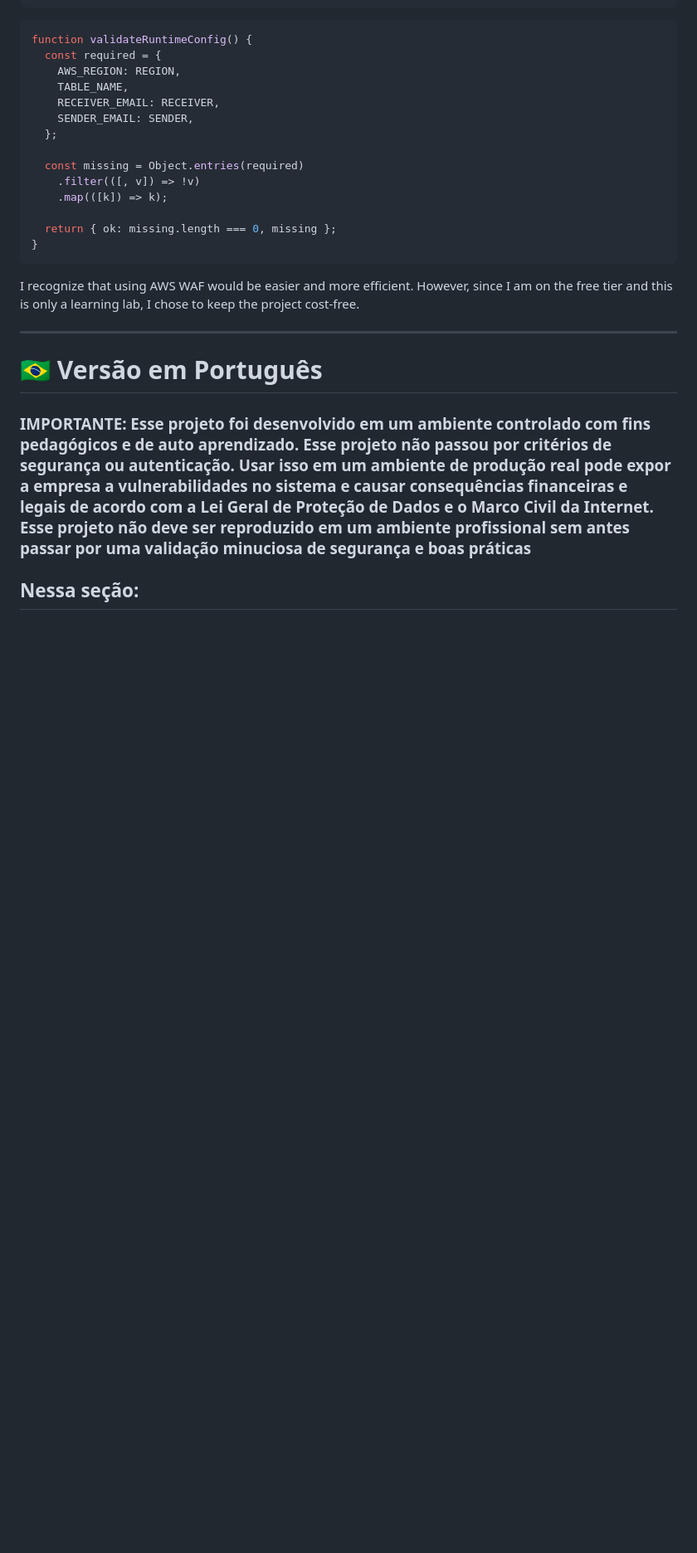
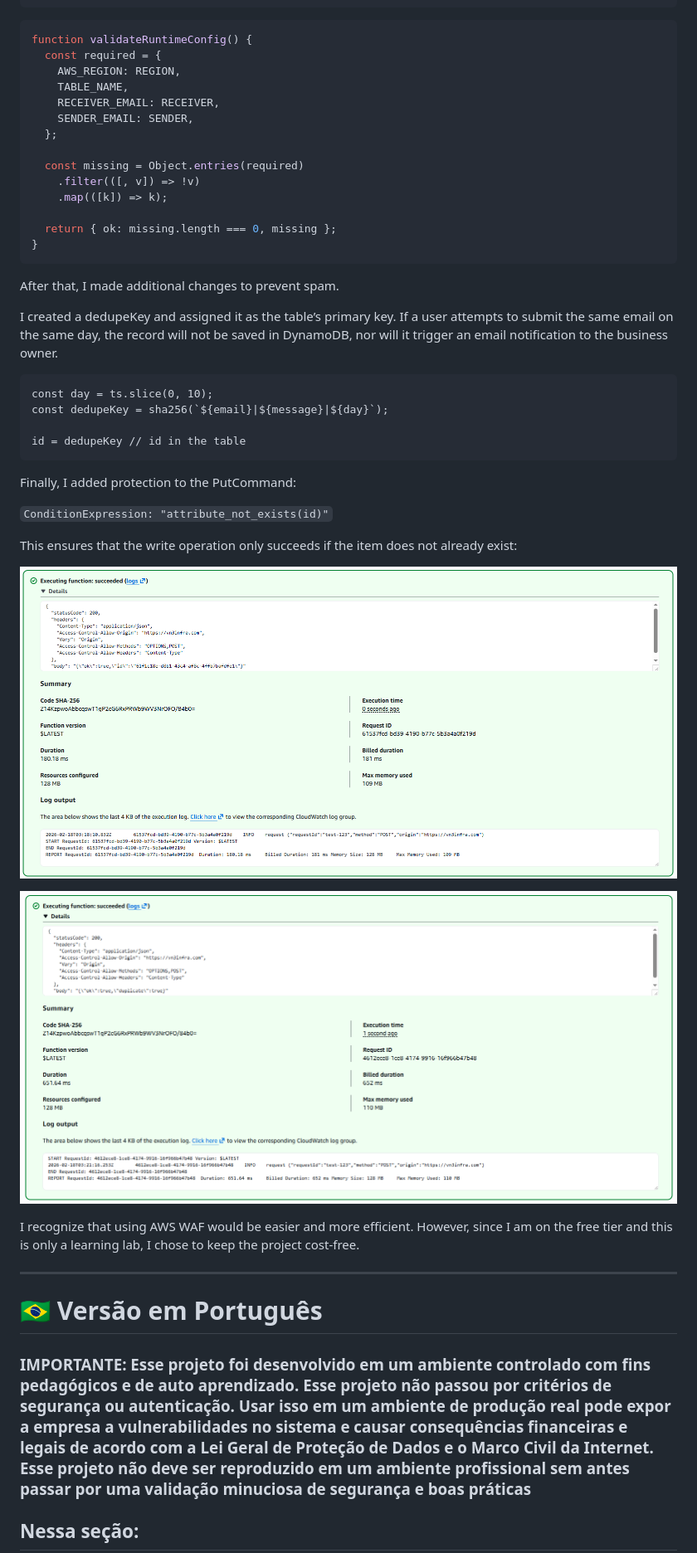
Before and after one commit to vn3dev/aws-serverless-lead-capture, a Markdown page: docs/build-process/04-security-hardening.md, the part around one of its changes. Shown at 83% size. Rendered like a GitHub page; pictures changed too: docs/img/67-lambda-first-post.png (added), docs/img/68-lambda-2nd-post.png (added); blank space fills up the shorter version.

Commit message:
add dedupekey to avoid spam

````diff
--- a/docs/build-process/04-security-hardening.md
+++ b/docs/build-process/04-security-hardening.md
@@ -287,6 +287,27 @@ function validateRuntimeConfig() {
   return { ok: missing.length === 0, missing };
 }
 ```
+
+After that, I made additional changes to prevent spam.
+
+I created a dedupeKey and assigned it as the table’s primary key. If a user attempts to submit the same email on the same day, the record will not be saved in DynamoDB, nor will it trigger an email notification to the business owner.
+
+```
+const day = ts.slice(0, 10);
+const dedupeKey = sha256(`${email}|${message}|${day}`);
+
+id = dedupeKey // id in the table
+```
+
+Finally, I added protection to the PutCommand:
+
+`ConditionExpression: "attribute_not_exists(id)"`
+
+This ensures that the write operation only succeeds if the item does not already exist:
+
+![First post with same id](../img/67-lambda-first-post.png)
+
+![Second post with same id](../img/68-lambda-2nd-post.png)
 
 I recognize that using AWS WAF would be easier and more efficient. However, since I am on the free tier and this is only a learning lab, I chose to keep the project cost-free.
 
````
Also changed, not shown: other parts of docs/build-process/04-security-hardening.md (+19 -0 lines).
